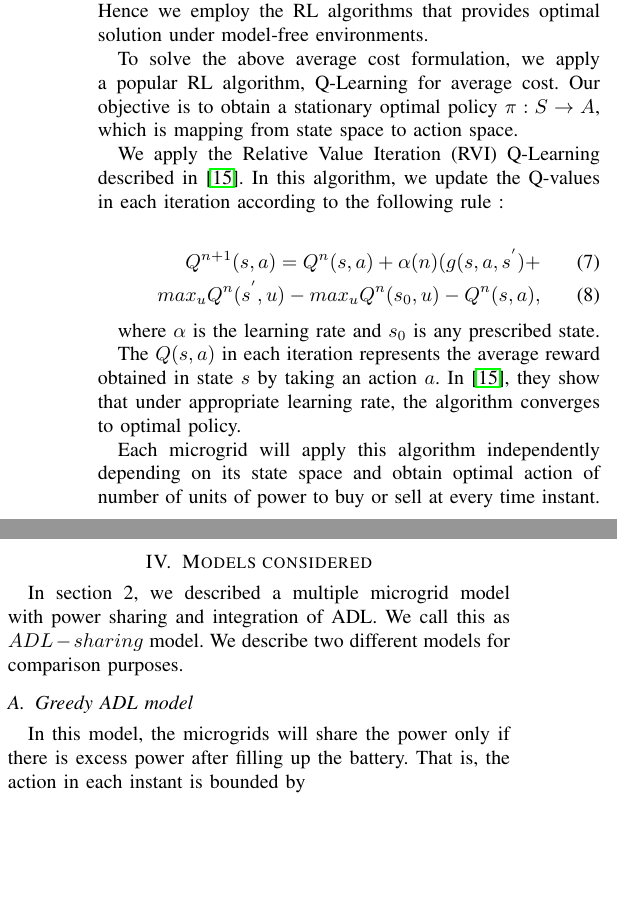
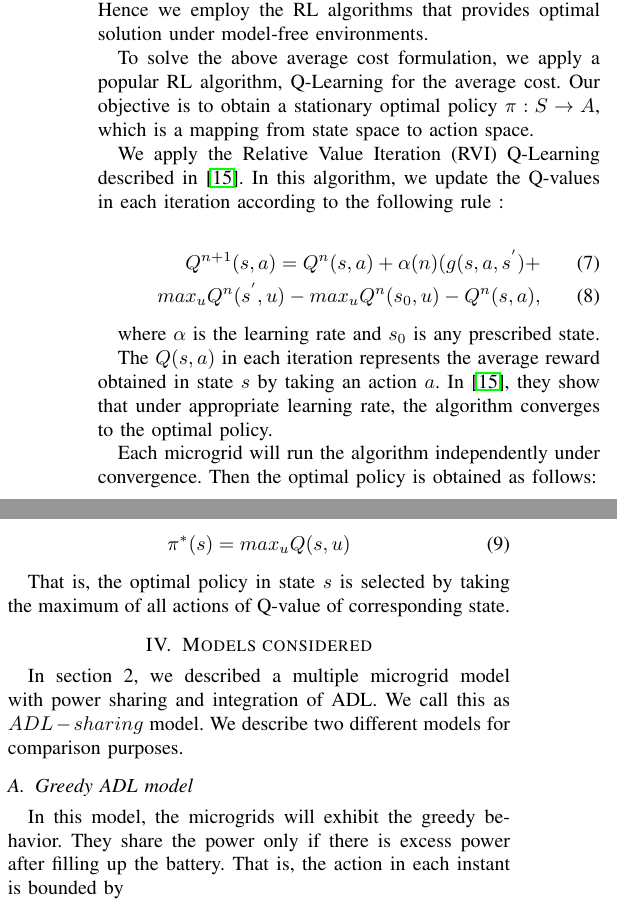
Before and after one commit to saikotireddy/PES-GM---Smart-Grid, a LaTeX paper (old-paper/main.tex, which reads old-paper/algorithm.tex, old-paper/experimental_section.tex): two parts of the columns of page 4 of 6, joined at a grey line, cut so that both start at the same text, the shorter picture padded with empty space. Compiled offline with pdfLaTeX.

Commit message:
Some changes

```diff
--- a/old-paper/algorithm.tex
+++ b/old-paper/algorithm.tex
@@ -1,7 +1,7 @@
 \section{Algorithm}
 We first note that the renewable generation is uncertain in nature. That is, we do not know in the current time period, the renewable generation in the future time periods. Also, we do not know the probability transition model of the demand. Hence we employ the RL algorithms that provides optimal solution under model-free environments.
 
-To solve the above average cost formulation, we apply a popular RL algorithm, Q-Learning for average cost. Our objective is to obtain a stationary optimal policy $\pi : S \rightarrow A$, which is mapping from state space to action space.
+To solve the above average cost formulation, we apply a popular RL algorithm, Q-Learning for the average cost. Our objective is to obtain a stationary optimal policy $\pi : S \rightarrow A$, which is a mapping from state space to action space.
 
 We apply the Relative Value Iteration (RVI) Q-Learning described in \cite{avgcost}. In this algorithm, we update the Q-values in each iteration according to the following rule :
 
@@ -11,9 +11,15 @@ Q^{n+1}(s,a) = Q^{n}(s,a) + \alpha(n)(g(s,a,s^{'}) + \\ max_{u} Q^{n}(s^{'},u) -
 
 where $\alpha$ is the learning rate and $s_{0}$ is any prescribed state.
 
-The $Q(s,a)$ in each iteration represents the average reward obtained in state $s$ by taking an action $a$. In \cite{avgcost}, they show that under appropriate learning rate, the algorithm converges to optimal policy.
+The $Q(s,a)$ in each iteration represents the average reward obtained in state $s$ by taking an action $a$. In \cite{avgcost}, they show that under appropriate learning rate, the algorithm converges to the  optimal policy.
 
-Each microgrid will apply this algorithm independently depending on its state space and obtain optimal action of number of units of power to buy or sell at every time instant.
+Each microgrid will run the algorithm independently under convergence. Then the optimal policy is obtained as follows:
+
+\begin{align}
+\pi^{*}(s) = max_{u}Q(s,u)
+\end{align}
+
+That is, the optimal policy in state $s$ is selected by taking the maximum of all actions of Q-value of corresponding state.
 
 \section{Models considered}
 
@@ -21,7 +27,7 @@ In section 2, we described a multiple microgrid model with power sharing and int
 
 \subsection{Greedy ADL model}
 
-In this model, the microgrids will share the power only if there is excess power after filling up the battery. That is, the action in each instant is bounded by
+In this model, the microgrids will exhibit the greedy behavior. They share the power only if there is excess power after filling up the battery. That is, the action in each instant is bounded by
 
 \begin{align}
 -min(M, B - nd) \leq max(0,nd - B)
--- a/old-paper/experimental_section.tex
+++ b/old-paper/experimental_section.tex
@@ -6,7 +6,7 @@ We implemented our models on network with 3 microgrids. Two microgrids are opera
 % \includegraphics[scale = 0.4]{experimental_setup.jpg}
 % \end{figure}
 
-We simulate this model for the month of September 2017 and collect the wind and solar renewable power generated each day every hour. The parameters for our experiments are described below. The number of decision time periods is taken to be 4. We consider 3 demand values for all the microgrids - 2, 4 and 6 units. The probability transition matrices for all the 3 microgrids are given below :
+We simulate the above setup for the month of September 2017 and collect the wind and solar renewable power generated each day every hour. The parameters for our experiments are described below. The number of decision time periods is taken to be 4. We consider 3 demand values for all the microgrids - 2, 4 and 6 units. The probability transition matrices for all the 3 microgrids are given below :
 
 $$
 P_{1} = [0.2 0.6 0.2;0.1 0.2 0.7;0.8 0.1 0.1]; $$
```
Also changed, not shown: old-paper/main.pdf, 3 other files.
